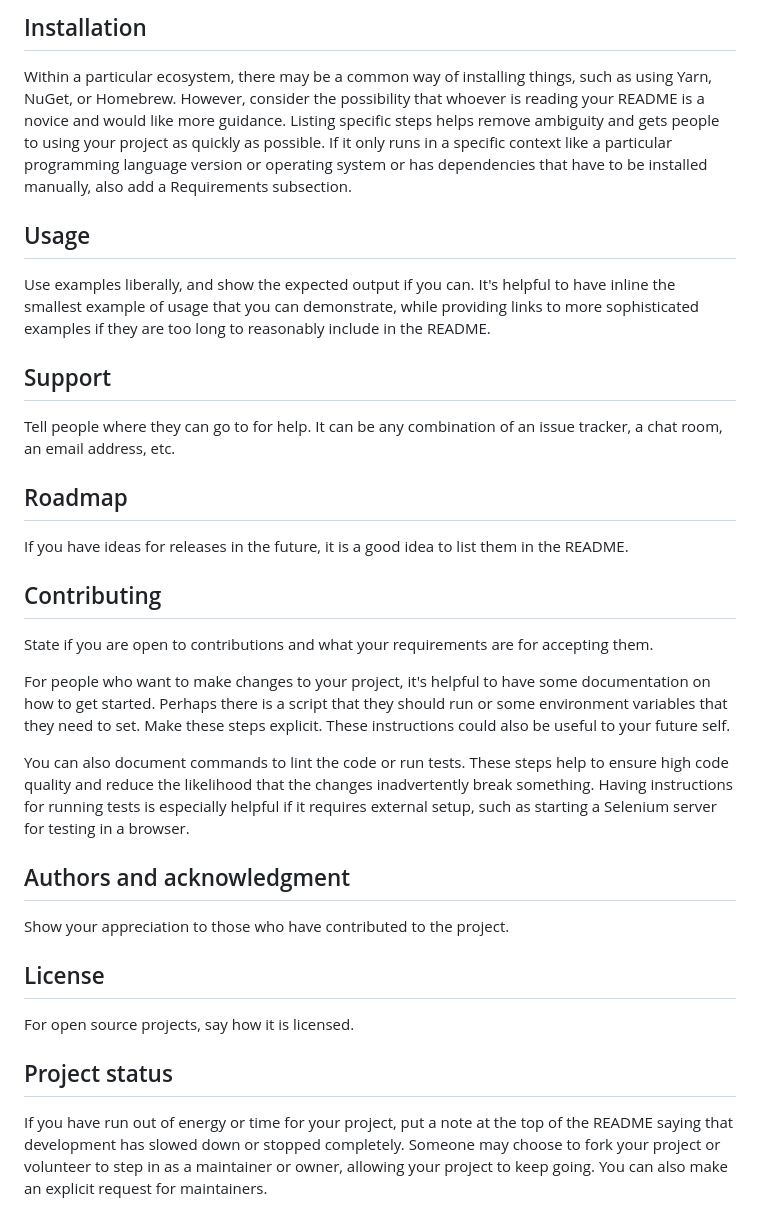
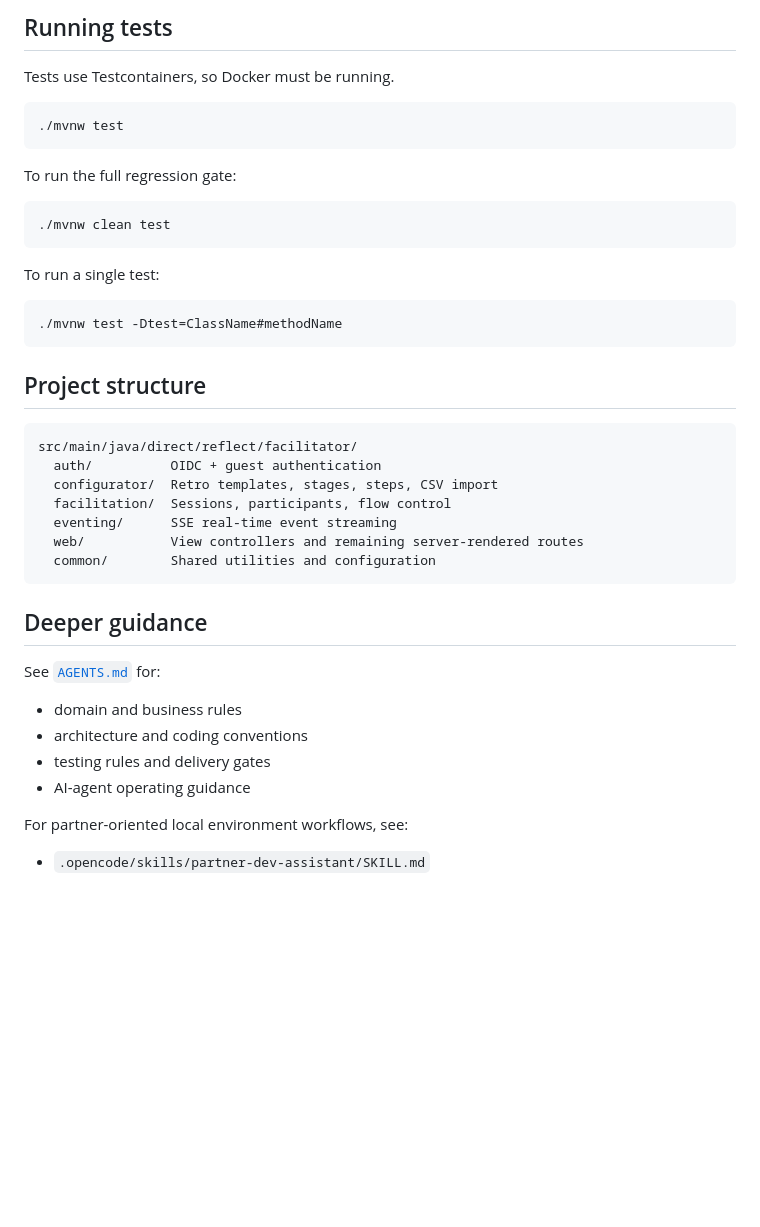
Before and after one commit to everhoef/Reflect_MVP, a Markdown page: README.md, the part around one of its changes. Drawn GitHub-style; blank space fills up the shorter version.

````diff
--- a/README.md
+++ b/README.md
@@ -66,28 +82,43 @@ Depending on what you are making, it can be a good idea to include screenshots o
 
-## Installation
-Within a particular ecosystem, there may be a common way of installing things, such as using Yarn, NuGet, or Homebrew. However, consider the possibility that whoever is reading your README is a novice and would like more guidance. Listing specific steps helps remove ambiguity and gets people to using your project as quickly as possible. If it only runs in a specific context like a particular programming language version or operating system or has dependencies that have to be installed manually, also add a Requirements subsection.
+## Running tests
 
-## Usage
-Use examples liberally, and show the expected output if you can. It's helpful to have inline the smallest example of usage that you can demonstrate, while providing links to more sophisticated examples if they are too long to reasonably include in the README.
+Tests use Testcontainers, so Docker must be running.
 
-## Support
-Tell people where they can go to for help. It can be any combination of an issue tracker, a chat room, an email address, etc.
+```bash
+./mvnw test
+```
 
-## Roadmap
-If you have ideas for releases in the future, it is a good idea to list them in the README.
+To run the full regression gate:
 
-## Contributing
-State if you are open to contributions and what your requirements are for accepting them.
+```bash
+./mvnw clean test
+```
 
-For people who want to make changes to your project, it's helpful to have some documentation on how to get started. Perhaps there is a script that they should run or some environment variables that they need to set. Make these steps explicit. These instructions could also be useful to your future self.
+To run a single test:
 
-You can also document commands to lint the code or run tests. These steps help to ensure high code quality and reduce the likelihood that the changes inadvertently break something. Having instructions for running tests is especially helpful if it requires external setup, such as starting a Selenium server for testing in a browser.
+```bash
+./mvnw test -Dtest=ClassName#methodName
+```
 
-## Authors and acknowledgment
-Show your appreciation to those who have contributed to the project.
+## Project structure
 
-## License
-For open source projects, say how it is licensed.
+```text
+src/main/java/direct/reflect/facilitator/
+  auth/          OIDC + guest authentication
+  configurator/  Retro templates, stages, steps, CSV import
+  facilitation/  Sessions, participants, flow control
+  eventing/      SSE real-time event streaming
+  web/           View controllers and remaining server-rendered routes
+  common/        Shared utilities and configuration
+```
 
-## Project status
-If you have run out of energy or time for your project, put a note at the top of the README saying that development has slowed down or stopped completely. Someone may choose to fork your project or volunteer to step in as a maintainer or owner, allowing your project to keep going. You can also make an explicit request for maintainers.
+## Deeper guidance
+
+See [`AGENTS.md`](AGENTS.md) for:
+- domain and business rules
+- architecture and coding conventions
+- testing rules and delivery gates
+- AI-agent operating guidance
+
+For partner-oriented local environment workflows, see:
+- `.opencode/skills/partner-dev-assistant/SKILL.md`
````
Also changed, not shown: other parts of README.md (+56 -40 lines), AGENTS.md (+58 -64 lines).
